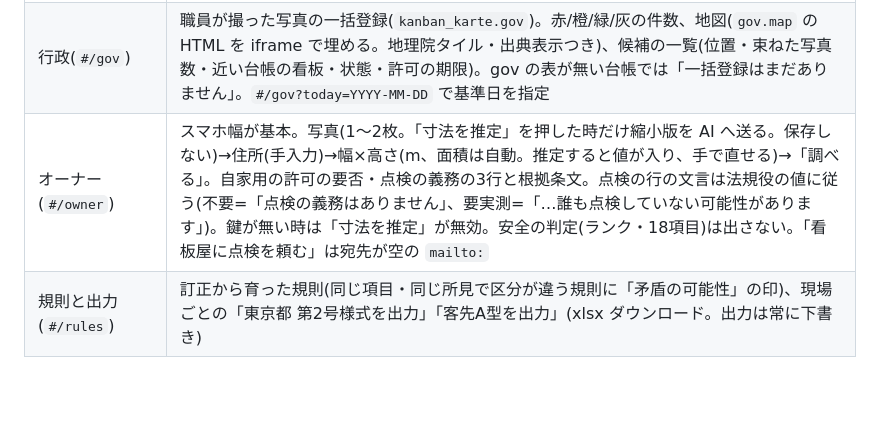
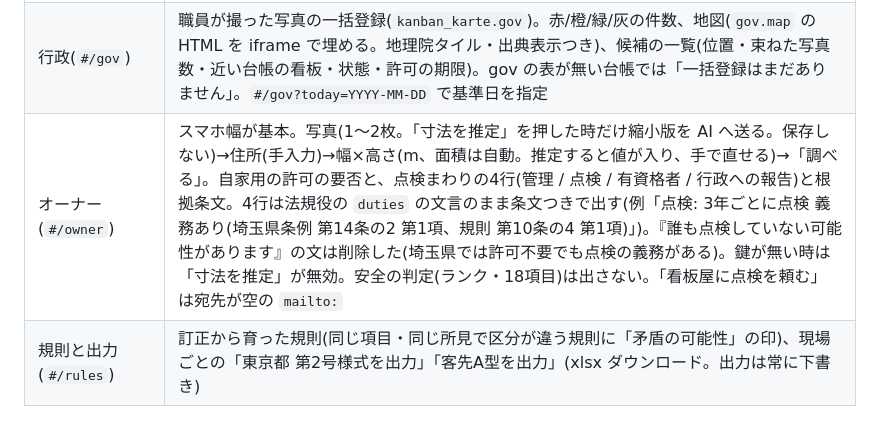
Before and after one commit to djcutcha/signgrid, a Markdown page: docs/WEB.md, the part around the change. GitHub-like rendering; blank space fills up the shorter version.

Commit message:
UI: karte legal card and owner screen show four duty rows with articles; drop the 'nobody may be inspecting' sentence
Co-Authored-By: Claude Sonnet 5.5 <noreply@anthropic.com>

```diff
--- a/docs/WEB.md
+++ b/docs/WEB.md
@@ -20,7 +20,7 @@ python3 -m kanban_karte.web --db <新しいsqlite> --sample      # 見本デー
 | 台帳(`#/`) | 現場を選ぶ → 看板1基=1行。法規の列(自家用・許可・期限)と安全の列(ランク・判断できず N/18・写真枚数・前回との差・状態)。ランクは下書きが破線の薄い札、確定が塗りの濃い札。行で開く。スマホ幅では1基=1枚のカード。受け付けた束があれば「下書きを作る」(鍵が無ければ無効) |
 | カルテ(`#/sign/<id>`) | 写真(タップで拡大・前後送り)、18項目の区分、各項目の根拠(evidence の文と写真番号、「写真3」は押せる)、所見、法規。黄色=判断できず/下書きが要実測としたマス。マスをタップ→区分を選ぶと即 POST、右側(スマホでは下)に訂正の履歴。「確定して署名」→ 名前つきで確認 → 確定。確定後は編集不可 |
 | 行政(`#/gov`) | 職員が撮った写真の一括登録(`kanban_karte.gov`)。赤/橙/緑/灰の件数、地図(`gov.map` の HTML を iframe で埋める。地理院タイル・出典表示つき)、候補の一覧(位置・束ねた写真数・近い台帳の看板・状態・許可の期限)。gov の表が無い台帳では「一括登録はまだありません」。`#/gov?today=YYYY-MM-DD` で基準日を指定 |
-| オーナー(`#/owner`) | スマホ幅が基本。写真(1〜2枚。「寸法を推定」を押した時だけ縮小版を AI へ送る。保存しない)→住所(手入力)→幅×高さ(m、面積は自動。推定すると値が入り、手で直せる)→「調べる」。自家用の許可の要否・点検の義務の3行と根拠条文。点検の行の文言は法規役の値に従う(不要=「点検の義務はありません」、要実測=「…誰も点検していない可能性があります」)。鍵が無い時は「寸法を推定」が無効。安全の判定(ランク・18項目)は出さない。「看板屋に点検を頼む」は宛先が空の `mailto:` |
+| オーナー(`#/owner`) | スマホ幅が基本。写真(1〜2枚。「寸法を推定」を押した時だけ縮小版を AI へ送る。保存しない)→住所(手入力)→幅×高さ(m、面積は自動。推定すると値が入り、手で直せる)→「調べる」。自家用の許可の要否と、点検まわりの4行(管理 / 点検 / 有資格者 / 行政への報告)と根拠条文。4行は法規役の `duties` の文言のまま条文つきで出す(例「点検: 3年ごとに点検 義務あり(埼玉県条例 第14条の2 第1項、規則 第10条の4 第1項)」)。『誰も点検していない可能性があります』の文は削除した(埼玉県では許可不要でも点検の義務がある)。鍵が無い時は「寸法を推定」が無効。安全の判定(ランク・18項目)は出さない。「看板屋に点検を頼む」は宛先が空の `mailto:` |
 | 規則と出力(`#/rules`) | 訂正から育った規則(同じ項目・同じ所見で区分が違う規則に「矛盾の可能性」の印)、現場ごとの「東京都 第2号様式を出力」「客先A型を出力」(xlsx ダウンロード。出力は常に下書き) |
 
 ## API(JSON)
```
Also changed, not shown: docs/img/karte-legal-pc.png, docs/img/karte-legal-sp.png, docs/img/owner-pc.png, docs/img/owner-saitama-pc.png (added), docs/img/owner-sp.png, 10 other files.
